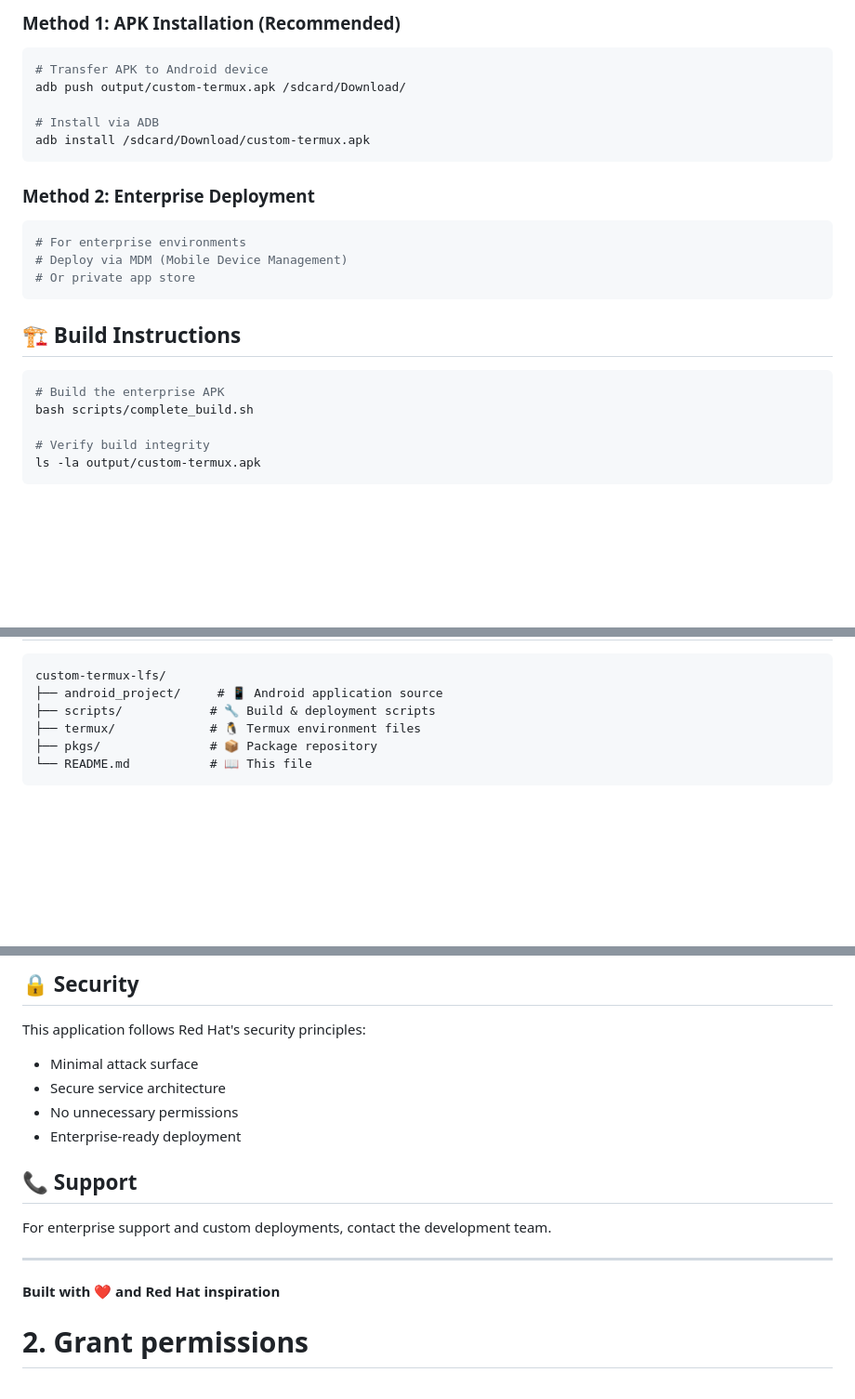
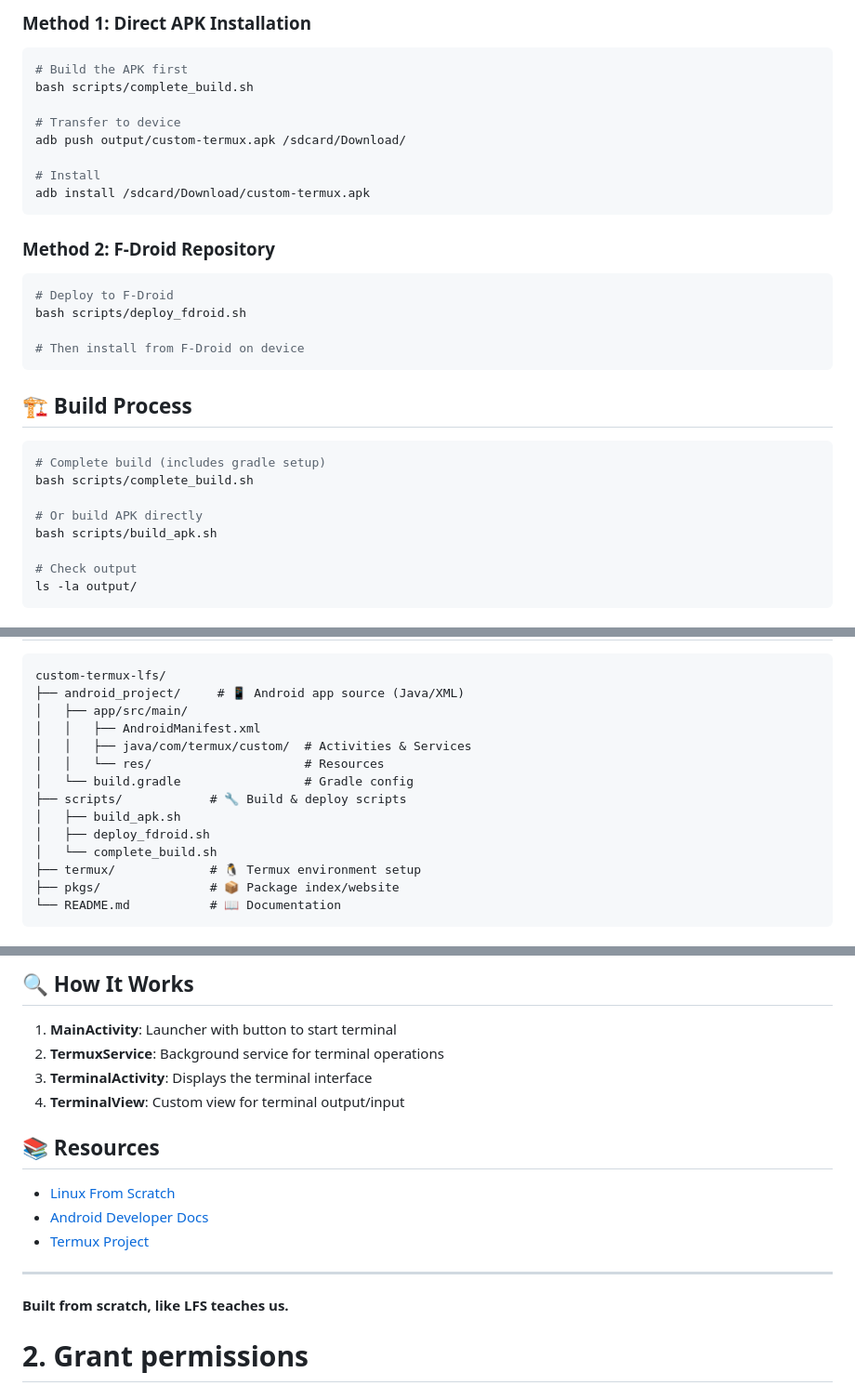
Before and after one commit to ghost23261/custom-termux-lfs, a Markdown page: README.md, 3 parts joined by grey strips. Shown at 93% size. GitHub-like rendering; blank space fills up the shorter version.

Commit message:
Update README.md and AndroidManifest.xml, add layout and values for main activity, and update build and deploy scripts

````diff
--- a/README.md
+++ b/README.md
@@ -31,29 +31,36 @@ This project builds a custom Android APK featuring a robust terminal emulator wi
 
-### <span style="color: #CC0000;">Method 1: APK Installation (Recommended)</span>
+### <span style="color: #0066CC;">Method 1: Direct APK Installation</span>
 
 ```bash
-# Transfer APK to Android device
+# Build the APK first
+bash scripts/complete_build.sh
+
+# Transfer to device
 adb push output/custom-termux.apk /sdcard/Download/
 
-# Install via ADB
+# Install
 adb install /sdcard/Download/custom-termux.apk
 ```
 
-### <span style="color: #CC0000;">Method 2: Enterprise Deployment</span>
+### <span style="color: #0066CC;">Method 2: F-Droid Repository</span>
 
 ```bash
-# For enterprise environments
-# Deploy via MDM (Mobile Device Management)
-# Or private app store
+# Deploy to F-Droid
+bash scripts/deploy_fdroid.sh
+
+# Then install from F-Droid on device
 ```
 
-## <span style="color: #CC0000;">🏗️ Build Instructions</span>
+## <span style="color: #0066CC;">🏗️ Build Process</span>
 
 ```bash
-# Build the enterprise APK
+# Complete build (includes gradle setup)
 bash scripts/complete_build.sh
 
-# Verify build integrity
-ls -la output/custom-termux.apk
+# Or build APK directly
+bash scripts/build_apk.sh
+
+# Check output
+ls -la output/
 ```
 
@@ -74,10 +80,18 @@ Follow the instructions in `PLAYSTORE_DEPLOY.md` for enterprise Play Store deplo
 
 ```
 custom-termux-lfs/
-├── android_project/     # 📱 Android application source
-├── scripts/            # 🔧 Build & deployment scripts
-├── termux/             # 🐧 Termux environment files
-├── pkgs/               # 📦 Package repository
-└── README.md           # 📖 This file
+├── android_project/     # 📱 Android app source (Java/XML)
+│   ├── app/src/main/
+│   │   ├── AndroidManifest.xml
+│   │   ├── java/com/termux/custom/  # Activities & Services
+│   │   └── res/                     # Resources
+│   └── build.gradle                 # Gradle config
+├── scripts/            # 🔧 Build & deploy scripts
+│   ├── build_apk.sh
+│   ├── deploy_fdroid.sh
+│   └── complete_build.sh
+├── termux/             # 🐧 Termux environment setup
+├── pkgs/               # 📦 Package index/website
+└── README.md           # 📖 Documentation
 ```
 
@@ -90,19 +104,20 @@ custom-termux-lfs/
 
-## <span style="color: #CC0000;">🔒 Security</span>
+## <span style="color: #0066CC;">🔍 How It Works</span>
 
-This application follows Red Hat's security principles:
-- Minimal attack surface
-- Secure service architecture
-- No unnecessary permissions
-- Enterprise-ready deployment
+1. **MainActivity**: Launcher with button to start terminal
+2. **TermuxService**: Background service for terminal operations
+3. **TerminalActivity**: Displays the terminal interface
+4. **TerminalView**: Custom view for terminal output/input
 
-## <span style="color: #CC0000;">📞 Support</span>
+## <span style="color: #0066CC;">📚 Resources</span>
 
-For enterprise support and custom deployments, contact the development team.
+- [Linux From Scratch](https://linuxfromscratch.org)
+- [Android Developer Docs](https://developer.android.com)
+- [Termux Project](https://termux.dev)
 
 ---
 
-<span style="color: #CC0000;">**Built with ❤️ and Red Hat inspiration**</span>
+<span style="color: #0066CC;">**Built from scratch, like LFS teaches us.**</span>
 
 # 2. Grant permissions
 #    - Storage access
````
Also changed, not shown: other parts of README.md (+27 -28 lines).
